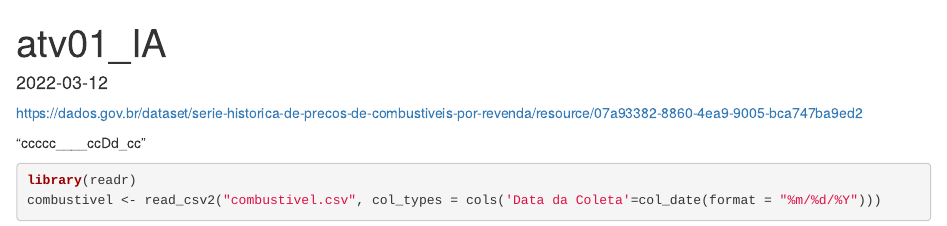
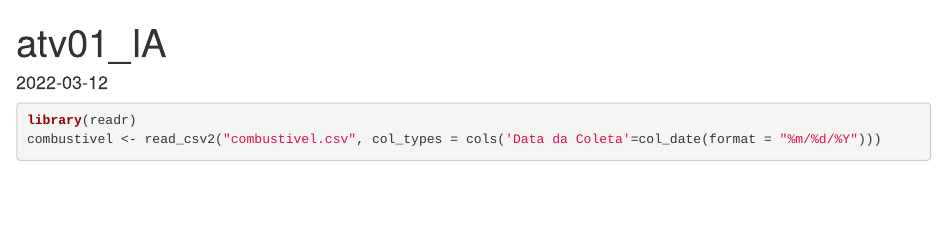
Before and after one commit to FelipeAntunesAlmeida/R, an R Markdown document (atv01_IA.Rmd): the page in a window 1100 px wide, from its top. Rendered offline with R 4.5, knitr and Pandoc, with nearby package versions; some code elsewhere in the file could not run offline.

Commit message:
Update atv01_IA.Rmd

````diff
--- a/atv01_IA.Rmd
+++ b/atv01_IA.Rmd
@@ -2,10 +2,11 @@
 title: "atv01_IA"
 output: html_document
 date: '2022-03-12'
+dataset: https://dados.gov.br/dataset/serie-historica-de-precos-de-combustiveis-por-revenda/resource/07a93382-8860-4ea9-9005-bca747ba9ed2
+
 ---
-https://dados.gov.br/dataset/serie-historica-de-precos-de-combustiveis-por-revenda/resource/07a93382-8860-4ea9-9005-bca747ba9ed2
 
-"ccccc____ccDd_cc"
+
 ```{r}
 
 library(readr)
````
Also changed, not shown: atv01_IA.Rmd (4 more changed lines).
